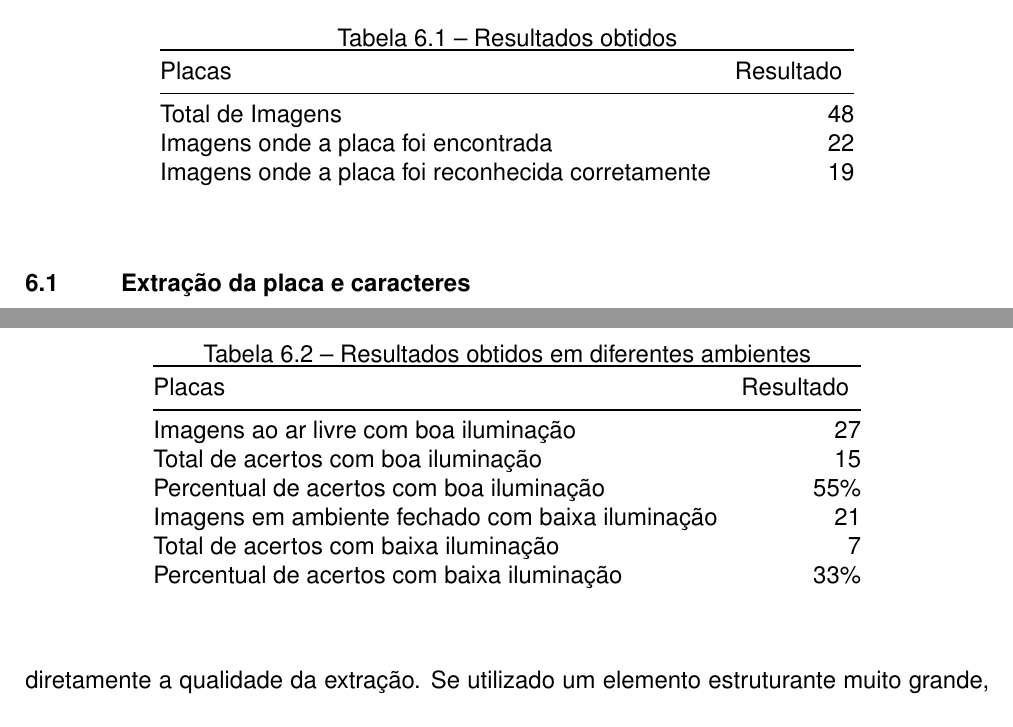
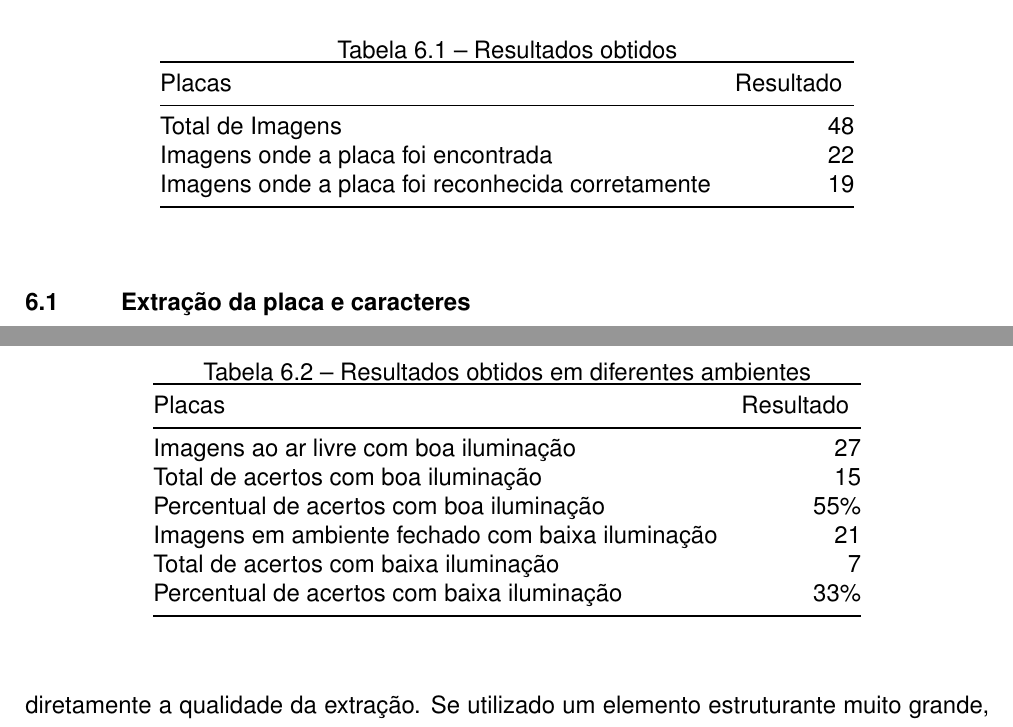
Before and after one commit to execb5/tcc, a LaTeX thesis (doc/main.tex, which reads doc/chapters/resultados_obtidos.tex): two parts of pages 42 and 43 of 50, joined at a grey line, cut so that both start at the same text. Compiled offline with pdfLaTeX; a missing bibliography style is replaced by a similar one.

Commit message:
closes tables

```diff
--- a/doc/chapters/resultados_obtidos.tex
+++ b/doc/chapters/resultados_obtidos.tex
@@ -27,7 +27,7 @@ positivo, identificando um veículo que não estava no local.
 Placas                               & \multicolumn{1}{l}{Resultado} \\ \midrule
 Total de Imagens                     & 48                           \\
 Imagens onde a placa foi encontrada  & 22                            \\
-Imagens onde a placa foi reconhecida corretamente & 19
+Imagens onde a placa foi reconhecida corretamente & 19 \\ \bottomrule
 \end{tabular}
 \end{table}
 
@@ -56,7 +56,7 @@ Total de acertos com boa iluminação    			 	& 15                            \\
 Percentual de acertos com boa iluminação    		 & 55\%                            \\
 Imagens em ambiente fechado com baixa iluminação     & 21                            \\
 Total de acertos com baixa iluminação    			 & 7                            \\
-Percentual de acertos com baixa iluminação 			& 33\%
+Percentual de acertos com baixa iluminação 			& 33\% \\ \bottomrule
 \end{tabular}
 \end{table}
 
```
